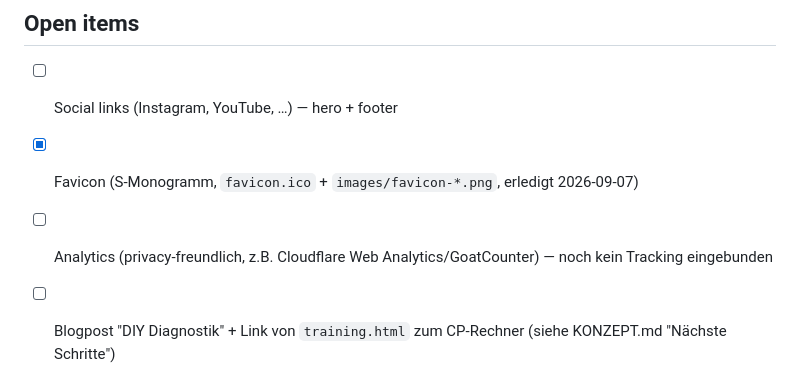
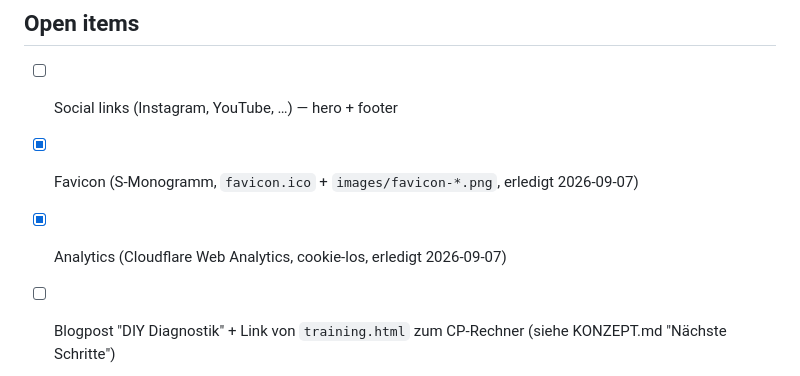
Before and after one commit to schmopa/schwellenschmops_homepage, a Markdown page: README.md, the part around the change. Drawn GitHub-style.

Commit message:
docs: README Open items — Analytics erledigt

```diff
--- a/README.md
+++ b/README.md
@@ -105,5 +105,5 @@ Submissions are forwarded to `schmopa12@gmail.com`.
 
 - [ ] Social links (Instagram, YouTube, …) — hero + footer
 - [x] Favicon (S-Monogramm, `favicon.ico` + `images/favicon-*.png`, erledigt 2026-09-07)
-- [ ] Analytics (privacy-freundlich, z.B. Cloudflare Web Analytics/GoatCounter) — noch kein Tracking eingebunden
+- [x] Analytics (Cloudflare Web Analytics, cookie-los, erledigt 2026-09-07)
 - [ ] Blogpost "DIY Diagnostik" + Link von `training.html` zum CP-Rechner (siehe KONZEPT.md "Nächste Schritte")
```
